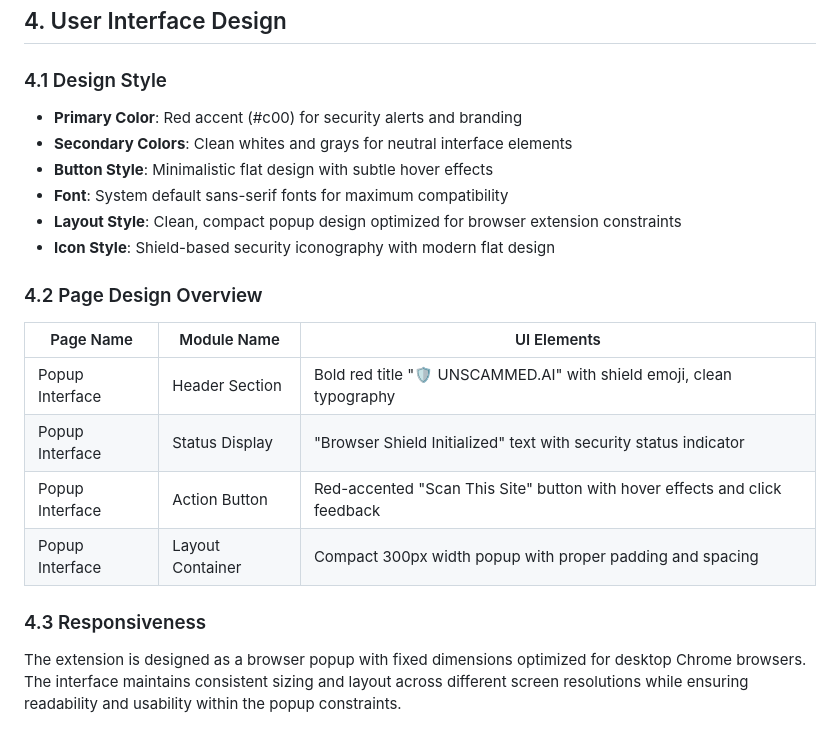
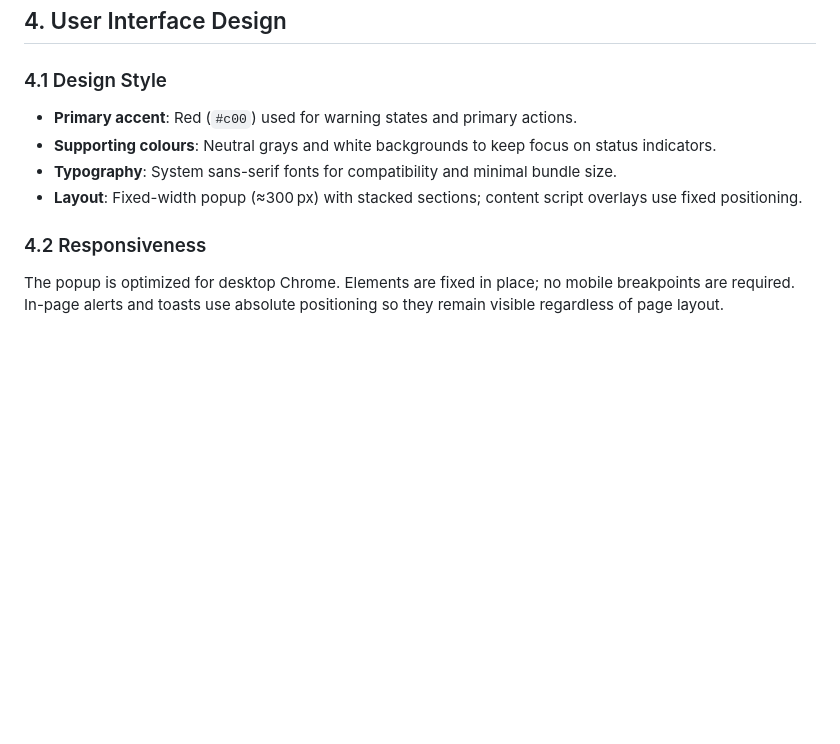
Before and after one commit to Raghavsingla123/UNSCAMMED-AI-BROWSER-EXTENSION, a Markdown page: .trae/documents/UNSCAMMED_AI_Product_Requirements.md, the part around one of its changes. Rendered like a GitHub page; blank space fills up the shorter version.

```diff
--- a/.trae/documents/UNSCAMMED_AI_Product_Requirements.md
+++ b/.trae/documents/UNSCAMMED_AI_Product_Requirements.md
@@ -71,22 +65,11 @@ graph TD
 
 ### 4.1 Design Style
 
-- **Primary Color**: Red accent (#c00) for security alerts and branding
-- **Secondary Colors**: Clean whites and grays for neutral interface elements
-- **Button Style**: Minimalistic flat design with subtle hover effects
-- **Font**: System default sans-serif fonts for maximum compatibility
-- **Layout Style**: Clean, compact popup design optimized for browser extension constraints
-- **Icon Style**: Shield-based security iconography with modern flat design
+- **Primary accent**: Red (`#c00`) used for warning states and primary actions.
+- **Supporting colours**: Neutral grays and white backgrounds to keep focus on status indicators.
+- **Typography**: System sans-serif fonts for compatibility and minimal bundle size.
+- **Layout**: Fixed-width popup (≈300 px) with stacked sections; content script overlays use fixed positioning.
 
-### 4.2 Page Design Overview
+### 4.2 Responsiveness
 
-| Page Name | Module Name | UI Elements |
-|-----------|-------------|-------------|
-| Popup Interface | Header Section | Bold red title "🛡️ UNSCAMMED.AI" with shield emoji, clean typography |
-| Popup Interface | Status Display | "Browser Shield Initialized" text with security status indicator |
-| Popup Interface | Action Button | Red-accented "Scan This Site" button with hover effects and click feedback |
-| Popup Interface | Layout Container | Compact 300px width popup with proper padding and spacing |
-
-### 4.3 Responsiveness
-
-The extension is designed as a browser popup with fixed dimensions optimized for desktop Chrome browsers. The interface maintains consistent sizing and layout across different screen resolutions while ensuring readability and usability within the popup constraints.
+The popup is optimized for desktop Chrome. Elements are fixed in place; no mobile breakpoints are required. In-page alerts and toasts use absolute positioning so they remain visible regardless of page layout.
```
Also changed, not shown: other parts of .trae/documents/UNSCAMMED_AI_Product_Requirements.md (+31 -37 lines), README.md (+12 -11 lines).
